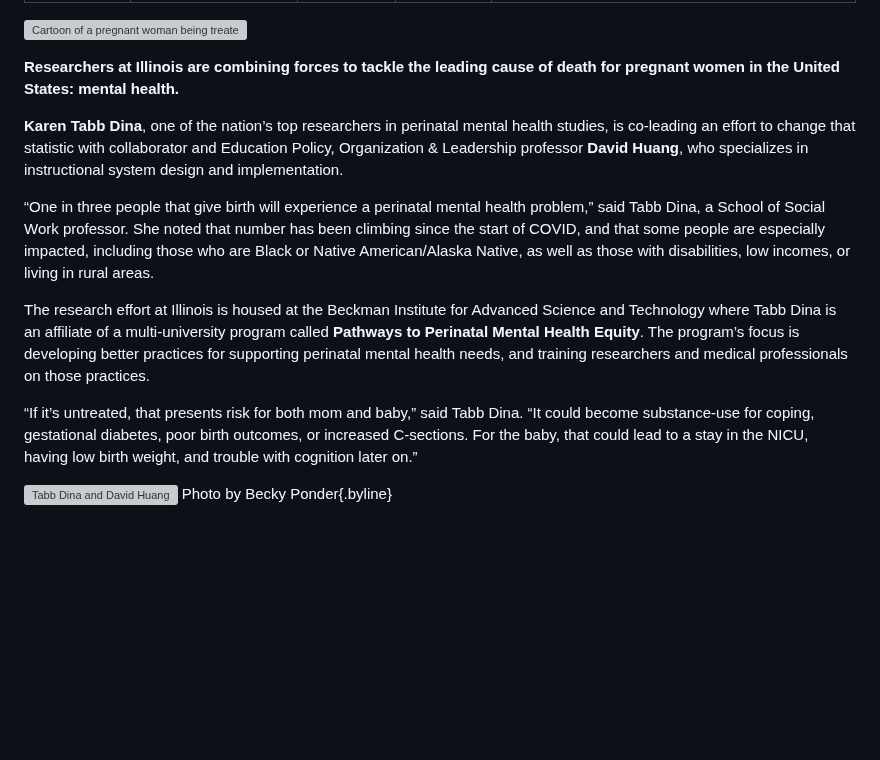
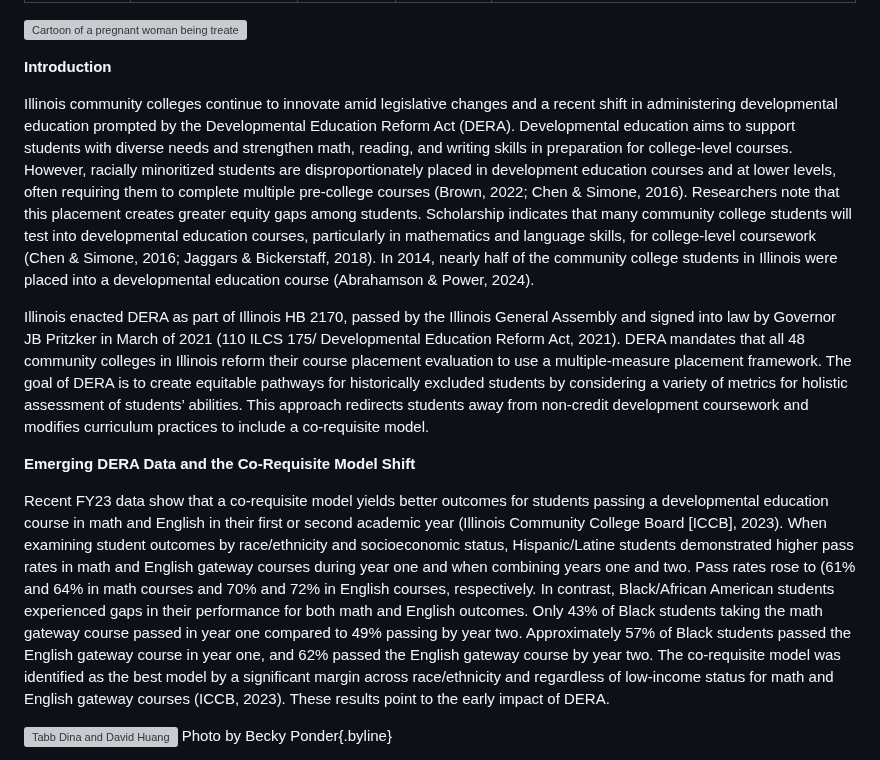
Before and after one commit to itpartnersillinois/impactreport2, a Markdown page: addressing-perinatal-mental-health.md, the part around the change. Rendered like a GitHub page; blank space fills up the shorter version; grey boxes are pictures that could not be loaded.

```diff
--- a/addressing-perinatal-mental-health.md
+++ b/addressing-perinatal-mental-health.md
@@ -9,15 +9,17 @@ readMore: https://education.illinois.edu/about/news-events/news/article/2024/08/
 
 ![Cartoon of a pregnant woman being treated by a physician](/img/innovation/perinatal.webp)
 
-**Researchers at Illinois are combining forces to tackle the leading cause of death for pregnant women in the United States: mental health.**
+**Introduction**
 
-**Karen Tabb Dina**, one of the nation’s top researchers in perinatal mental health studies, is co-leading an effort to change that statistic with collaborator and Education Policy, Organization & Leadership professor **David Huang**, who specializes in instructional system design and implementation.
+Illinois community colleges continue to innovate amid legislative changes and a recent shift in administering developmental education prompted by the Developmental Education Reform Act (DERA). Developmental education aims to support students with diverse needs and strengthen math, reading, and writing skills in preparation for college-level courses. However, racially minoritized students are disproportionately placed in development education courses and at lower levels, often requiring them to complete multiple pre-college courses (Brown, 2022; Chen & Simone, 2016). Researchers note that this placement creates greater equity gaps among students. Scholarship indicates that many community college students will test into developmental education courses, particularly in mathematics and language skills, for college-level coursework (Chen & Simone, 2016; Jaggars & Bickerstaff, 2018). In 2014, nearly half of the community college students in Illinois were placed into a developmental education course (Abrahamson & Power, 2024).
 
-“One in three people that give birth will experience a perinatal mental health problem,” said Tabb Dina, a School of Social Work professor. She noted that number has been climbing since the start of COVID, and that some people are especially impacted, including those who are Black or Native American/Alaska Native, as well as those with disabilities, low incomes, or living in rural areas.
+Illinois enacted DERA as part of Illinois HB 2170, passed by the Illinois General Assembly and signed into law by Governor JB Pritzker in March of 2021 (110 ILCS 175/ Developmental Education Reform Act, 2021). DERA mandates that all 48 community colleges in Illinois reform their course placement evaluation to use a multiple-measure placement framework. The goal of DERA is to create equitable pathways for historically excluded students by considering a variety of metrics for holistic assessment of students’ abilities. This approach redirects students away from non-credit development coursework and modifies curriculum practices to include a co-requisite model.
 
-The research effort at Illinois is housed at the Beckman Institute for Advanced Science and Technology where Tabb Dina is an affiliate of a multi-university program called **Pathways to Perinatal Mental Health Equity**. The program’s focus is developing better practices for supporting perinatal mental health needs, and training researchers and medical professionals on those practices.
+**Emerging DERA Data and the Co-Requisite Model Shift**
 
-“If it’s untreated, that presents risk for both mom and baby,” said Tabb Dina. “It could become substance-use for coping, gestational diabetes, poor birth outcomes, or increased C-sections. For the baby, that could lead to a stay in the NICU, having low birth weight, and trouble with cognition later on.”
+Recent FY23 data show that a co-requisite model yields better outcomes for students passing a developmental education course in math and English in their first or second academic year (Illinois Community College Board [ICCB], 2023). When examining student outcomes by race/ethnicity and socioeconomic status, Hispanic/Latine students demonstrated higher pass rates in math and English gateway courses during year one and when combining years one and two. Pass rates rose to (61% and 64% in math courses and 70% and 72% in English courses, respectively.
+In contrast, Black/African American students experienced gaps in their performance for both math and English outcomes. Only 43% of Black students taking the math gateway course passed in year one compared to 49% passing by year two. Approximately 57% of Black students passed the English gateway course in year one, and 62% passed the English gateway course by year two. The co-requisite model was identified as the best model by a significant margin across race/ethnicity and regardless of low-income status for math and English gateway courses (ICCB, 2023). These results point to the early impact of DERA.
+
 
 <ilw-columns padding="3.75rem 0 0 0">
 <div>
```
